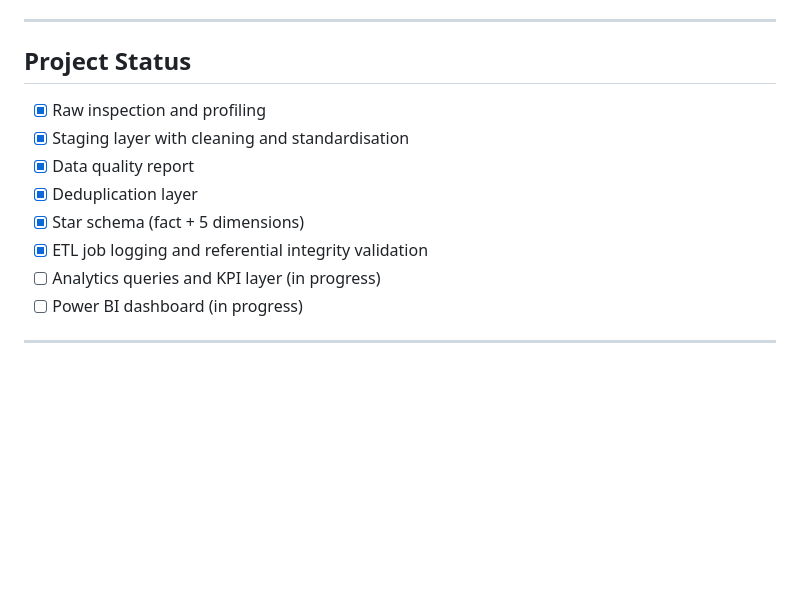
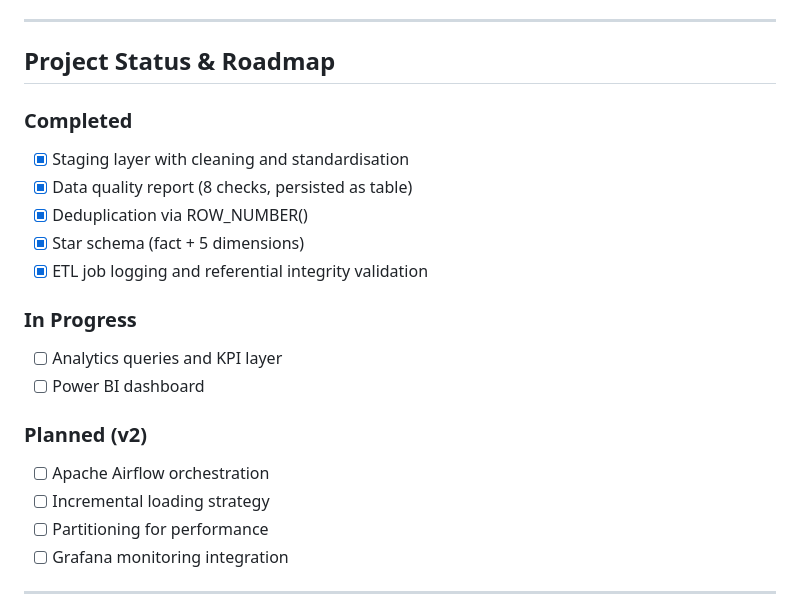
Before and after one commit to StephenAdejo/swiggy-end-to-end-etl-pipeline, a Markdown page: README.md, the part around the change. Rendered like a GitHub page; blank space fills up the shorter version.

```diff
--- a/README.md
+++ b/README.md
@@ -147,17 +147,24 @@ without over-indexing.
 
 ---
 
-## Project Status
+## Project Status & Roadmap
 
-- [x] Raw inspection and profiling
+### Completed
 - [x] Staging layer with cleaning and standardisation
-- [x] Data quality report
-- [x] Deduplication layer
+- [x] Data quality report (8 checks, persisted as table)
+- [x] Deduplication via ROW_NUMBER()
 - [x] Star schema (fact + 5 dimensions)
 - [x] ETL job logging and referential integrity validation
-- [ ] Analytics queries and KPI layer (in progress)
-- [ ] Power BI dashboard (in progress)
 
+### In Progress
+- [ ] Analytics queries and KPI layer
+- [ ] Power BI dashboard
+
+### Planned (v2)
+- [ ] Apache Airflow orchestration
+- [ ] Incremental loading strategy
+- [ ] Partitioning for performance
+- [ ] Grafana monitoring integration
 ---
 
 **Author:** Stephen Adejo
```
